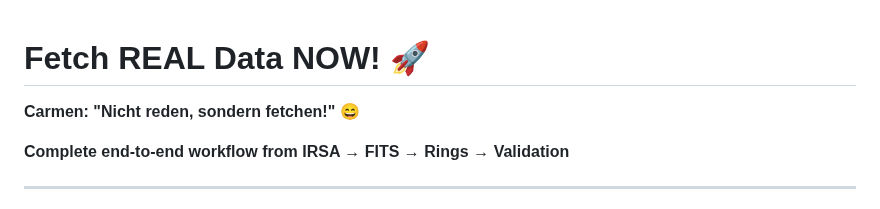
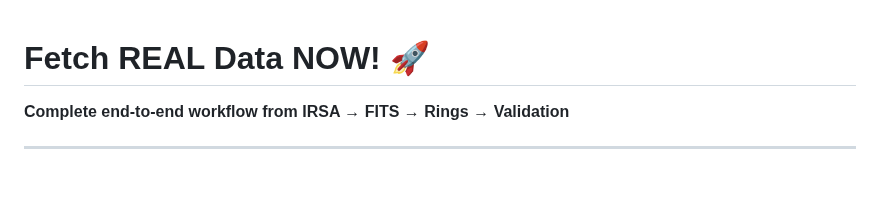
Before and after one commit to error-wtf/g79-cygnus-tests, a Markdown page: FETCH_REAL_DATA.md, the part around the change. Rendered like a GitHub page; blank space fills up the shorter version.

```diff
--- a/FETCH_REAL_DATA_NOW.md
+++ b/FETCH_REAL_DATA.md
@@ -1,6 +1,4 @@
 # Fetch REAL Data NOW! 🚀
-
-**Carmen: "Nicht reden, sondern fetchen!" 😄**
 
 **Complete end-to-end workflow from IRSA → FITS → Rings → Validation**
 
```
